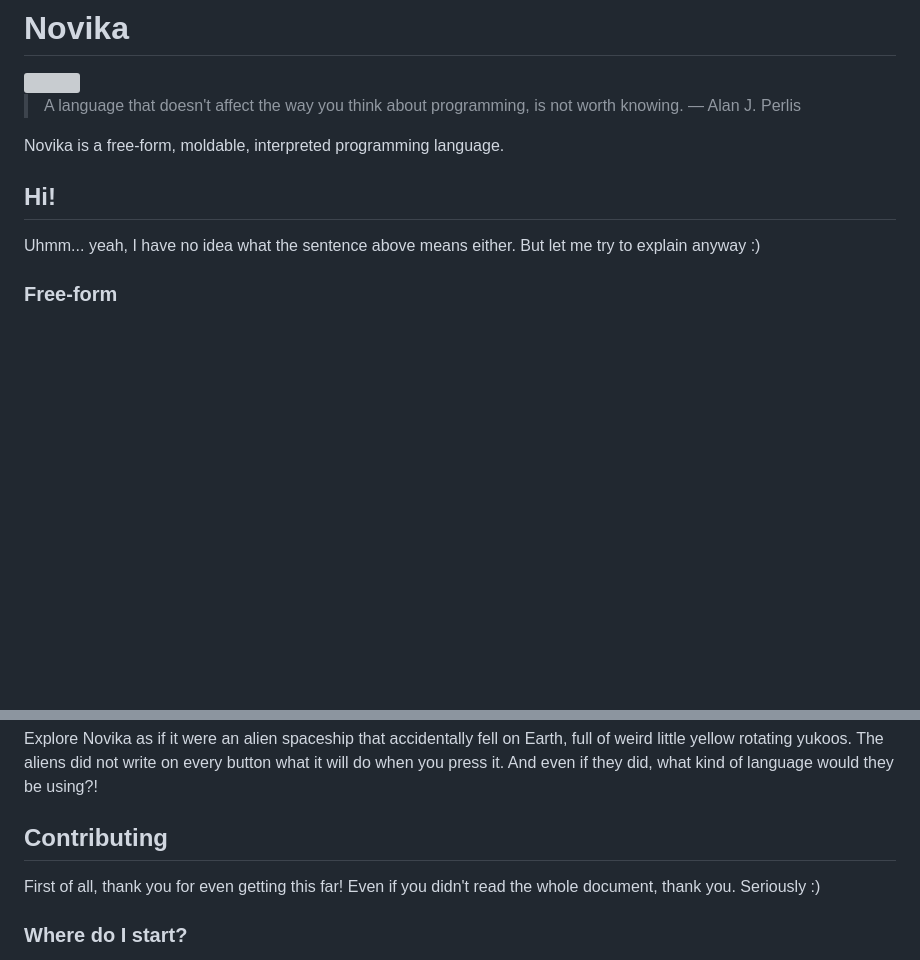
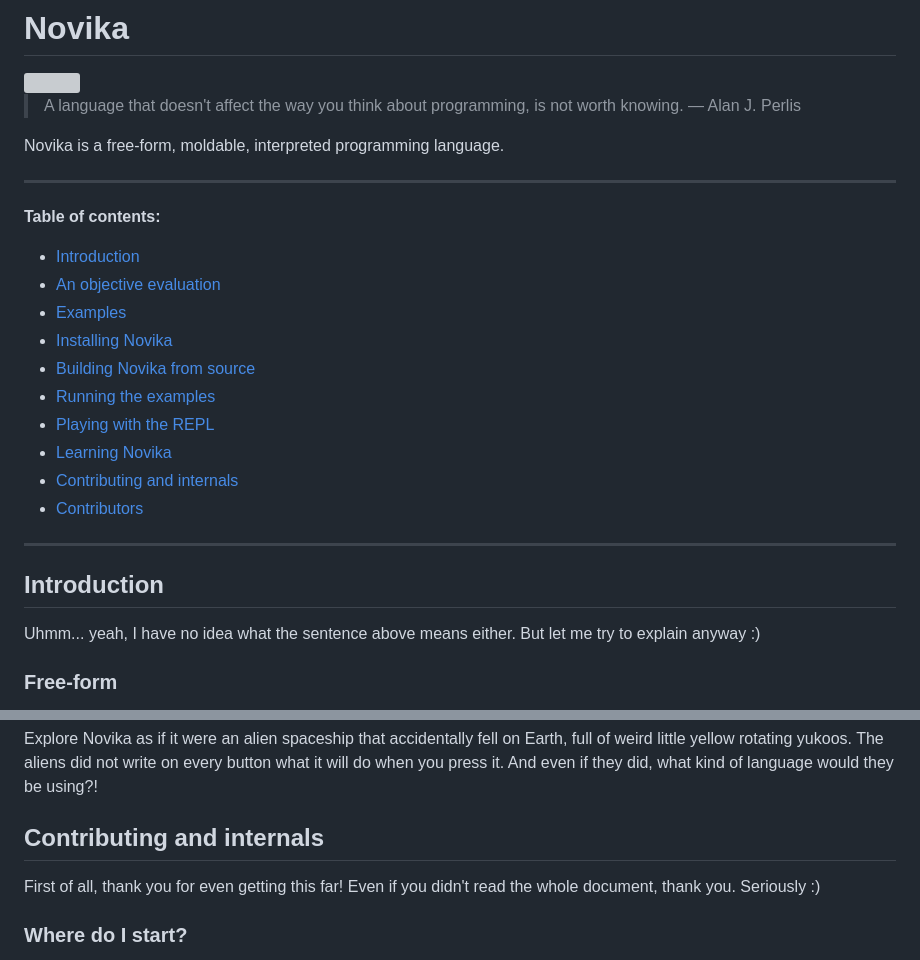
Before and after one commit to novika-lang/novika, a Markdown page: README.md, 2 parts joined by grey strips. GitHub-like rendering; blank space fills up the shorter version; grey boxes are pictures that could not be loaded.

Commit message:
README: add table of contents

```diff
--- a/README.md
+++ b/README.md
@@ -7,7 +7,24 @@
 
 Novika is a free-form, moldable, interpreted programming language.
 
-## Hi!
+---
+
+**Table of contents:**
+
+- [Introduction](#introduction)
+- [An objective evaluation](#an-objective-evaluation)
+- [Examples](#examples)
+- [Installing Novika](#installing-novika)
+- [Building Novika from source](#building-novika-from-source)
+- [Running the examples](#running-the-examples)
+- [Playing with the REPL](#playing-with-the-repl)
+- [Learning Novika](#learning-novika)
+- [Contributing and internals](#contributing-and-internals)
+- [Contributors](#contributors)
+
+---
+
+## Introduction
 
 Uhmm... yeah, I have no idea what the sentence above means either. But let me try to explain anyway :)
 
@@ -386,7 +403,7 @@ I know there aren't a lot of materials here nor anywhere that'd teach you the la
 
 Explore Novika as if it were an alien spaceship that accidentally fell on Earth, full of weird little yellow rotating yukoos. The aliens did not write on every button what it will do when you press it. And even if they did, what kind of language would they be using?!
 
-## Contributing
+## Contributing and internals
 
 First of all, thank you for even getting this far! Even if you didn't read the whole document, thank you. Seriously :)
 
```
